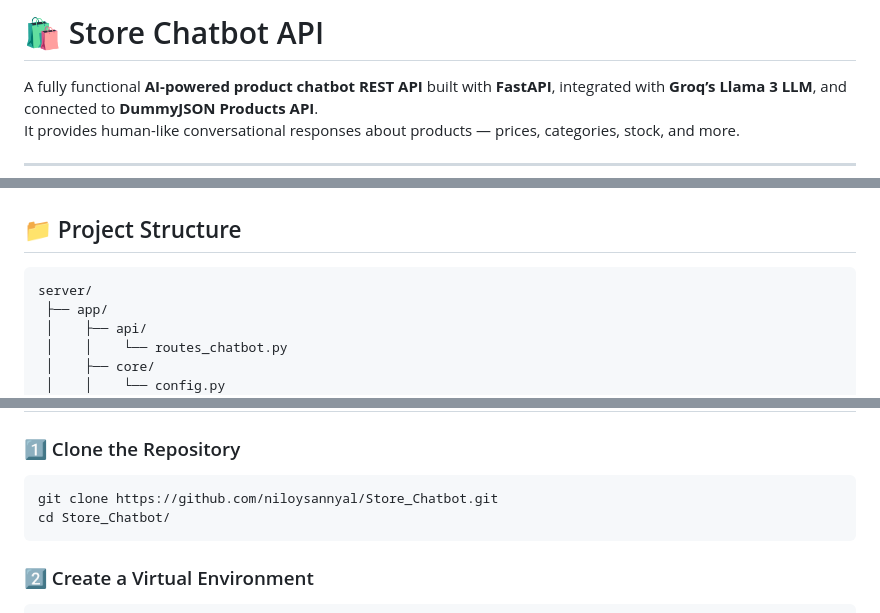
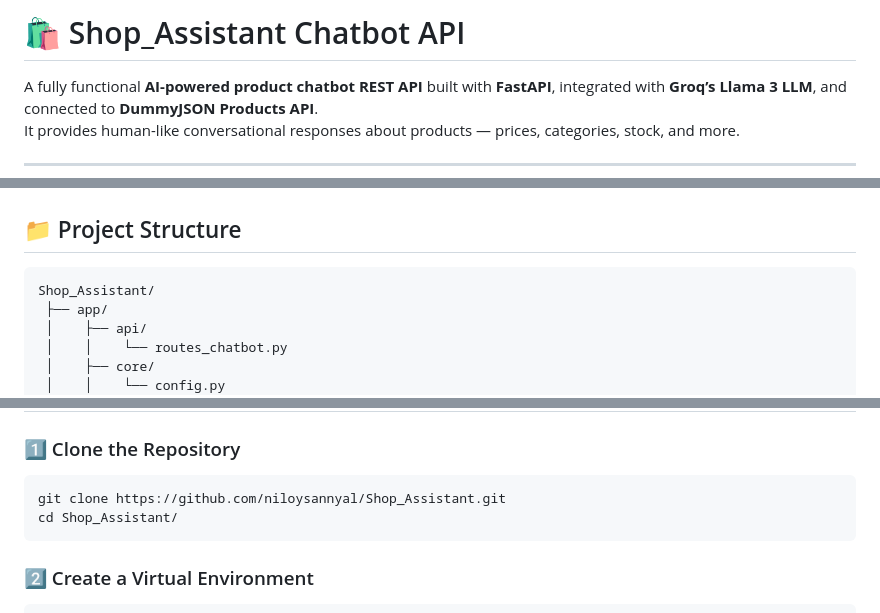
Before and after one commit to niloysannyal/Shop_Assistant, a Markdown page: README.md, 3 parts joined by grey strips. Rendered like a GitHub page.

Commit message:
Rename project to Shop_Assistant
Updated project name from 'Store Chatbot' to 'Shop_Assistant'.

````diff
--- a/README.md
+++ b/README.md
@@ -1,4 +1,4 @@
-# 🛍️ Store Chatbot API
+# 🛍️ Shop_Assistant Chatbot API
 
 A fully functional **AI-powered product chatbot REST API** built with **FastAPI**, integrated with **Groq’s Llama 3 LLM**, and connected to **DummyJSON Products API**.
 It provides human-like conversational responses about products — prices, categories, stock, and more.
@@ -35,7 +35,7 @@ Build an intelligent **chatbot backend** that:
 
 ## 📁 Project Structure
 ```
-server/
+Shop_Assistant/
  ├── app/
  │    ├── api/
  │    │    └── routes_chatbot.py
@@ -66,8 +66,8 @@ server/
 ### 1️⃣ Clone the Repository
 
 ```bash
-git clone https://github.com/niloysannyal/Store_Chatbot.git
-cd Store_Chatbot/
+git clone https://github.com/niloysannyal/Shop_Assistant.git
+cd Shop_Assistant/
 ```
 ### 2️⃣ Create a Virtual Environment
 ```
````
